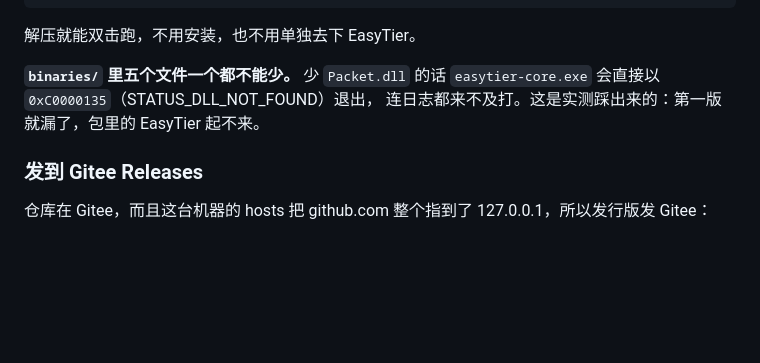
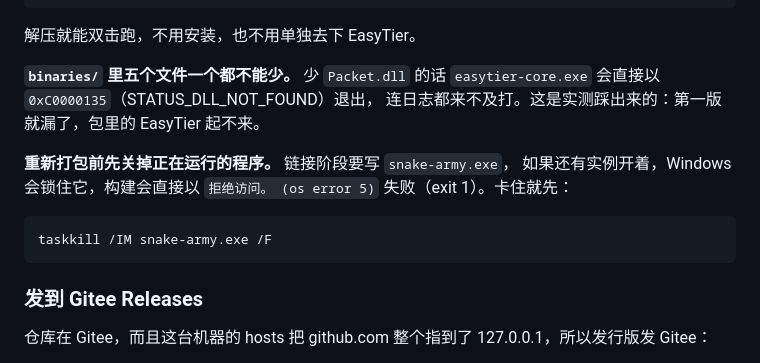
Before and after one commit to parseek/h5-snake-army, a Markdown page: README.md, the part around the change. Drawn GitHub-style; blank space fills up the shorter version.

Commit message:
补充：重新打包前要先关掉正在运行的程序
上一轮 npm run build 以「拒绝访问。 (os error 5)」失败了，查下来是残留的
snake-army.exe 实例（PID 26044，路径 C:\rust-targets\release\snake-army.exe）
锁住了链接器要写的输出文件 —— 不是代码问题。

- 在 README 的「发布」章节里写明这个坑和解决办法（taskkill /IM snake-army.exe /F）。
- 杀掉残留后重新走了一遍 npm run build：exit=0，便携包按新前端重新生成。
- 解压新包跑了一次主程序：存活、内嵌信令 /api/ping 正常应答。

````diff
--- a/README.md
+++ b/README.md
@@ -160,6 +160,14 @@ release/snake-army-1.0.0-win-x64.zip      14.5 MB
 `easytier-core.exe` 会直接以 `0xC0000135`（STATUS_DLL_NOT_FOUND）退出，
 连日志都来不及打。这是实测踩出来的：第一版就漏了，包里的 EasyTier 起不来。
 
+**重新打包前先关掉正在运行的程序。** 链接阶段要写 `snake-army.exe`，
+如果还有实例开着，Windows 会锁住它，构建会直接以
+`拒绝访问。 (os error 5)` 失败（exit 1）。卡住就先：
+
+```bash
+taskkill /IM snake-army.exe /F
+```
+
 ### 发到 Gitee Releases
 
 仓库在 Gitee，而且这台机器的 hosts 把 github.com 整个指到了 127.0.0.1，所以发行版发 Gitee：
````
